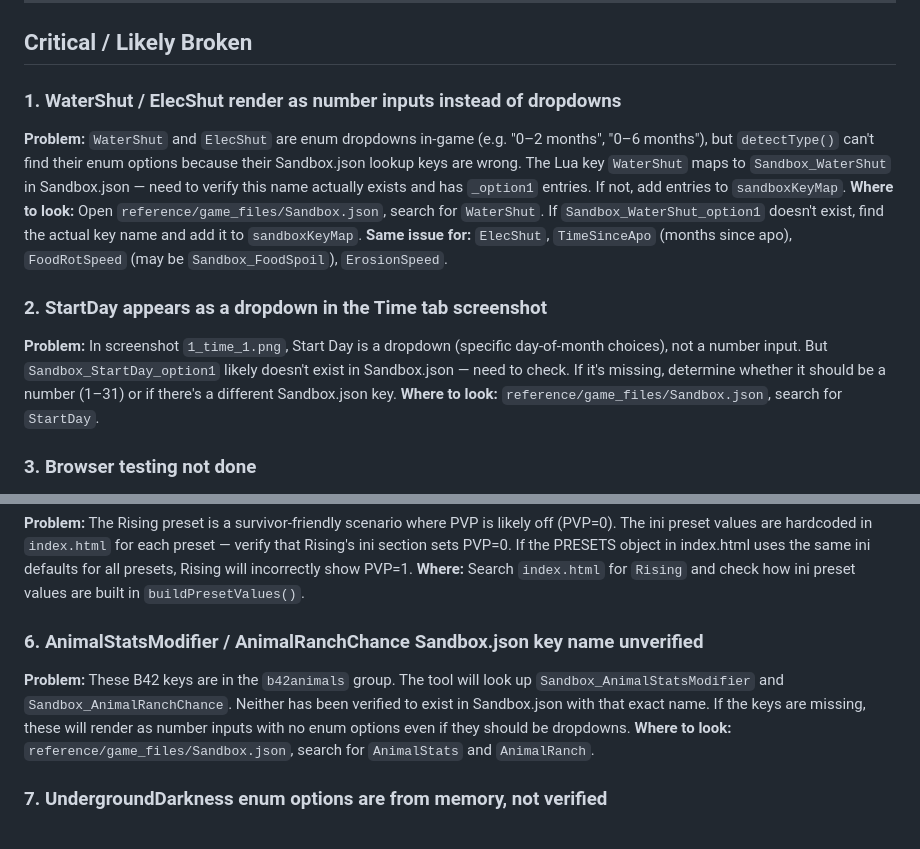
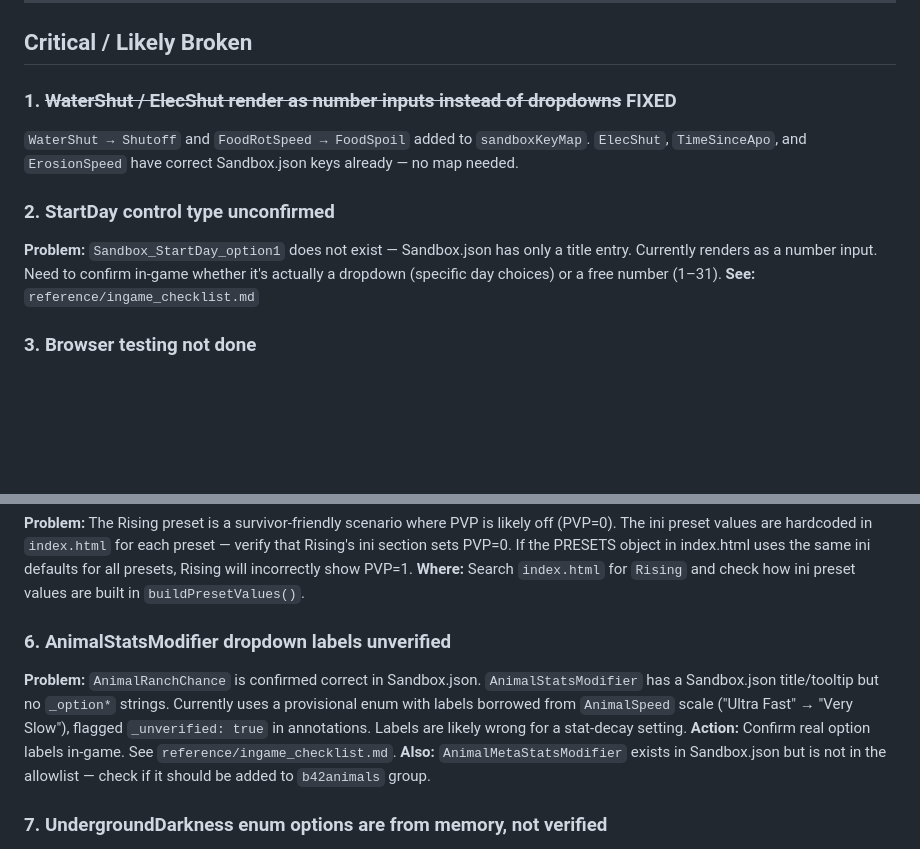
Before and after one commit to bwinter/pz-vote, a Markdown page: reference/TODO.md, 2 parts joined by grey strips. Drawn GitHub-style; blank space fills up the shorter version.

Commit message:
Add in-game checklist; update TODO with Cursor pass results
- reference/ingame_checklist.md: 4 items needing in-game verification
  (AnimalStatsModifier labels, AnimalRanchChance sanity check,
  AnimalMetaStatsModifier existence, StartDay control type)
- TODO #1 marked fixed (WaterShut/FoodRotSpeed sandboxKeyMap added)
- TODO #2 updated: Sandbox_StartDay_option1 confirmed absent
- TODO #6 updated: AnimalRanchChance confirmed; AnimalStatsModifier
  provisional enum flagged _unverified; AnimalMetaStatsModifier gap noted

Co-Authored-By: Claude Sonnet 4.6 <noreply@anthropic.com>

```diff
--- a/reference/TODO.md
+++ b/reference/TODO.md
@@ -6,14 +6,12 @@ Known gaps, validation items, and open questions. Ordered roughly by impact.
 
 ## Critical / Likely Broken
 
-### 1. WaterShut / ElecShut render as number inputs instead of dropdowns
-**Problem:** `WaterShut` and `ElecShut` are enum dropdowns in-game (e.g. "0–2 months", "0–6 months"), but `detectType()` can't find their enum options because their Sandbox.json lookup keys are wrong. The Lua key `WaterShut` maps to `Sandbox_WaterShut` in Sandbox.json — need to verify this name actually exists and has `_option1` entries. If not, add entries to `sandboxKeyMap`.
-**Where to look:** Open `reference/game_files/Sandbox.json`, search for `WaterShut`. If `Sandbox_WaterShut_option1` doesn't exist, find the actual key name and add it to `sandboxKeyMap`.
-**Same issue for:** `ElecShut`, `TimeSinceApo` (months since apo), `FoodRotSpeed` (may be `Sandbox_FoodSpoil`), `ErosionSpeed`.
+### 1. ~~WaterShut / ElecShut render as number inputs instead of dropdowns~~ FIXED
+`WaterShut → Shutoff` and `FoodRotSpeed → FoodSpoil` added to `sandboxKeyMap`. `ElecShut`, `TimeSinceApo`, and `ErosionSpeed` have correct Sandbox.json keys already — no map needed.
 
-### 2. StartDay appears as a dropdown in the Time tab screenshot
-**Problem:** In screenshot `1_time_1.png`, Start Day is a dropdown (specific day-of-month choices), not a number input. But `Sandbox_StartDay_option1` likely doesn't exist in Sandbox.json — need to check. If it's missing, determine whether it should be a number (1–31) or if there's a different Sandbox.json key.
-**Where to look:** `reference/game_files/Sandbox.json`, search for `StartDay`.
+### 2. StartDay control type unconfirmed
+**Problem:** `Sandbox_StartDay_option1` does not exist — Sandbox.json has only a title entry. Currently renders as a number input. Need to confirm in-game whether it's actually a dropdown (specific day choices) or a free number (1–31).
+**See:** `reference/ingame_checklist.md`
 
 ### 3. Browser testing not done
 **Problem:** The full rewrite (dynamic loading, new control types, buildSchema/detectType) has never been opened in a browser. Unknown if it works at all.
@@ -43,9 +41,10 @@ Known gaps, validation items, and open questions. Ordered roughly by impact.
 **Problem:** The Rising preset is a survivor-friendly scenario where PVP is likely off (PVP=0). The ini preset values are hardcoded in `index.html` for each preset — verify that Rising's ini section sets PVP=0. If the PRESETS object in index.html uses the same ini defaults for all presets, Rising will incorrectly show PVP=1.
 **Where:** Search `index.html` for `Rising` and check how ini preset values are built in `buildPresetValues()`.
 
-### 6. AnimalStatsModifier / AnimalRanchChance Sandbox.json key name unverified
-**Problem:** These B42 keys are in the `b42animals` group. The tool will look up `Sandbox_AnimalStatsModifier` and `Sandbox_AnimalRanchChance`. Neither has been verified to exist in Sandbox.json with that exact name. If the keys are missing, these will render as number inputs with no enum options even if they should be dropdowns.
-**Where to look:** `reference/game_files/Sandbox.json`, search for `AnimalStats` and `AnimalRanch`.
+### 6. AnimalStatsModifier dropdown labels unverified
+**Problem:** `AnimalRanchChance` is confirmed correct in Sandbox.json. `AnimalStatsModifier` has a Sandbox.json title/tooltip but no `_option*` strings. Currently uses a provisional enum with labels borrowed from `AnimalSpeed` scale ("Ultra Fast" → "Very Slow"), flagged `_unverified: true` in annotations. Labels are likely wrong for a stat-decay setting.
+**Action:** Confirm real option labels in-game. See `reference/ingame_checklist.md`.
+**Also:** `AnimalMetaStatsModifier` exists in Sandbox.json but is not in the allowlist — check if it should be added to `b42animals` group.
 
 ### 7. UndergroundDarkness enum options are from memory, not verified
 **Problem:** The options `["Pitch Black", "Dark", "Normal"]` in the annotations were inferred from the screenshot and prior knowledge — not from Sandbox.json. If the game uses different labels or a different order, the dropdown will show wrong text.
```
Also changed, not shown: reference/ingame_checklist.md (added, +13 -0 lines).
